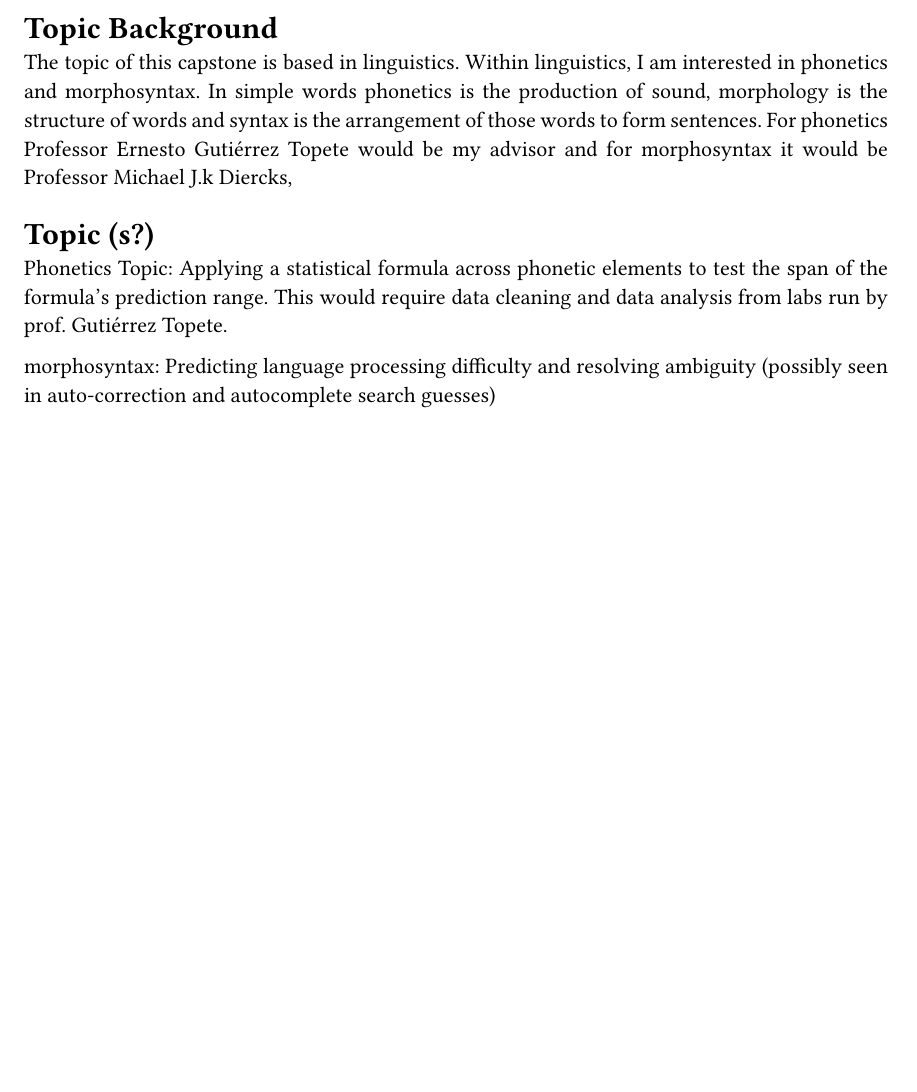
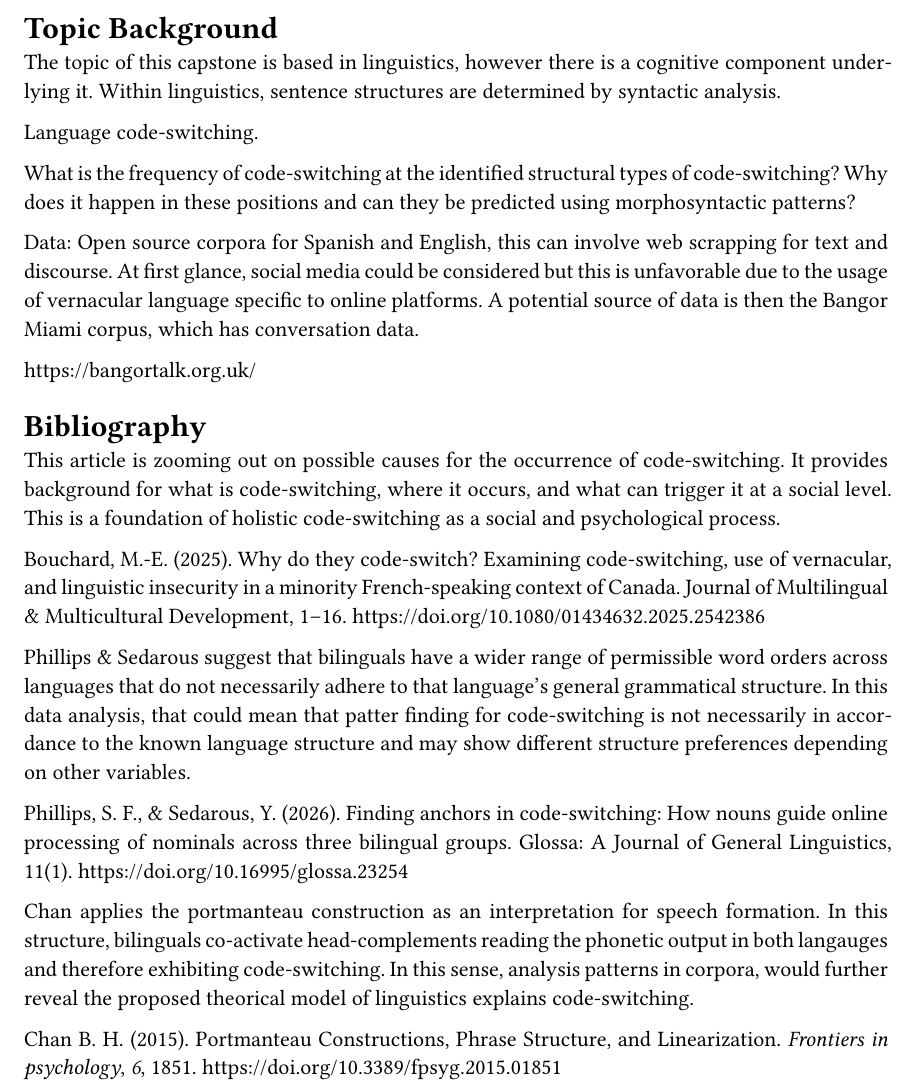
Before and after one commit to devicl/dcl_capstone, a Quarto document (Topics.qmd): part of the page, cut so that both start at the same text, the shorter picture padded with empty space. The pictures show the output file Topics.pdf that the author committed with the source.

Commit message:
articles found and topic defined

```diff
--- a/Topics.qmd
+++ b/Topics.qmd
@@ -6,10 +6,26 @@ editor: visual
 
 ## Topic Background
 
-The topic of this capstone is based in linguistics. Within linguistics, I am interested in phonetics and morphosyntax. In simple words phonetics is the production of sound, morphology is the structure of words and syntax is the arrangement of those words to form sentences. For phonetics Professor Ernesto Gutiérrez Topete would be my advisor and for morphosyntax it would be Professor Michael J.k Diercks,
+The topic of this capstone is based in linguistics, however there is a cognitive component underlying it. Within linguistics, sentence structures are determined by syntactic analysis.
 
-## Topic (s?)
+Language code-switching.
 
-Phonetics Topic: Applying a statistical formula across phonetic elements to test the span of the formula's prediction range. This would require data cleaning and data analysis from labs run by prof. Gutiérrez Topete.
+What is the frequency of code-switching at the identified structural types of code-switching? Why does it happen in these positions and can they be predicted using morphosyntactic patterns?
 
-morphosyntax: Predicting language processing difficulty and resolving ambiguity (possibly seen in auto-correction and autocomplete search guesses)
+Data: Open source corpora for Spanish and English, this can involve web scrapping for text and discourse. At first glance, social media could be considered but this is unfavorable due to the usage of vernacular language specific to online platforms. A potential source of data is then the Bangor Miami corpus, which has conversation data.
+
+<https://bangortalk.org.uk/>
+
+## Bibliography
+
+This article is zooming out on possible causes for the occurrence of code-switching. It provides background for what is code-switching, where it occurs, and what can trigger it at a social level. This is a foundation of holistic code-switching as a social and psychological process.
+
+Bouchard, M.-E. (2025). Why do they code-switch? Examining code-switching, use of vernacular, and linguistic insecurity in a minority French-speaking context of Canada. Journal of Multilingual & Multicultural Development, 1–16. https://doi.org/10.1080/01434632.2025.2542386
+
+Phillips & Sedarous suggest that bilinguals have a wider range of permissible word orders across languages that do not necessarily adhere to that language's general grammatical structure. In this data analysis, that could mean that patter finding for code-switching is not necessarily in accordance to the known language structure and may show different structure preferences depending on other variables.
+
+Phillips, S. F., & Sedarous, Y. (2026). Finding anchors in code-switching: How nouns guide online processing of nominals across three bilingual groups. Glossa: A Journal of General Linguistics, 11(1). https://doi.org/10.16995/glossa.23254
+
+Chan applies the portmanteau construction as an interpretation for speech formation. In this structure, bilinguals co-activate head-complements reading the phonetic output in both langauges and therefore exhibiting code-switching. In this sense, analysis patterns in corpora, would further reveal the proposed theorical model of linguistics explains code-switching.
+
+Chan B. H. (2015). Portmanteau Constructions, Phrase Structure, and Linearization. *Frontiers in psychology*, *6*, 1851. https://doi.org/10.3389/fpsyg.2015.01851
```
Also changed, not shown: Topics.pdf, Topics.qmd (2 more changed lines).
